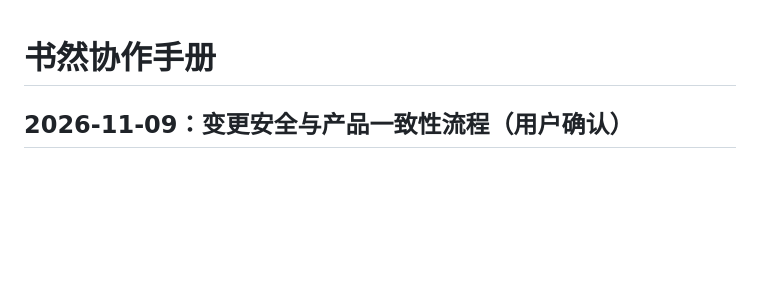
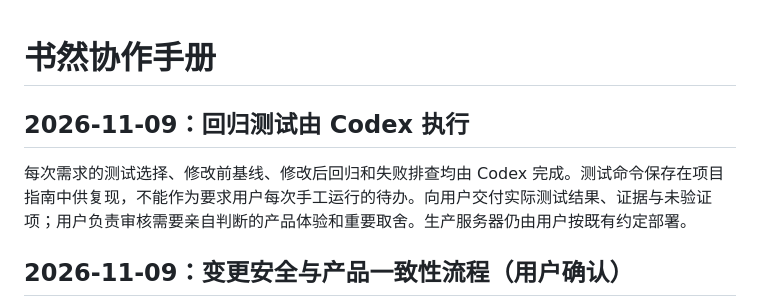
Before and after one commit to wu716/reading-feedback-app, a Markdown page: docs/ops/协作手册.md, the part around the change. GitHub-like rendering; blank space fills up the shorter version.

```diff
--- a/docs/ops/协作手册.md
+++ b/docs/ops/协作手册.md
@@ -1,4 +1,8 @@
 # 书然协作手册
+
+## 2026-11-09：回归测试由 Codex 执行
+
+每次需求的测试选择、修改前基线、修改后回归和失败排查均由 Codex 完成。测试命令保存在项目指南中供复现，不能作为要求用户每次手工运行的待办。向用户交付实际测试结果、证据与未验证项；用户负责审核需要亲自判断的产品体验和重要取舍。生产服务器仍由用户按既有约定部署。
 
 ## 2026-11-09：变更安全与产品一致性流程（用户确认）
 
```
Also changed, not shown: AGENTS.md (+1 -0 lines), docs/ops/开发回归执行指南.md (+2 -2 lines).
